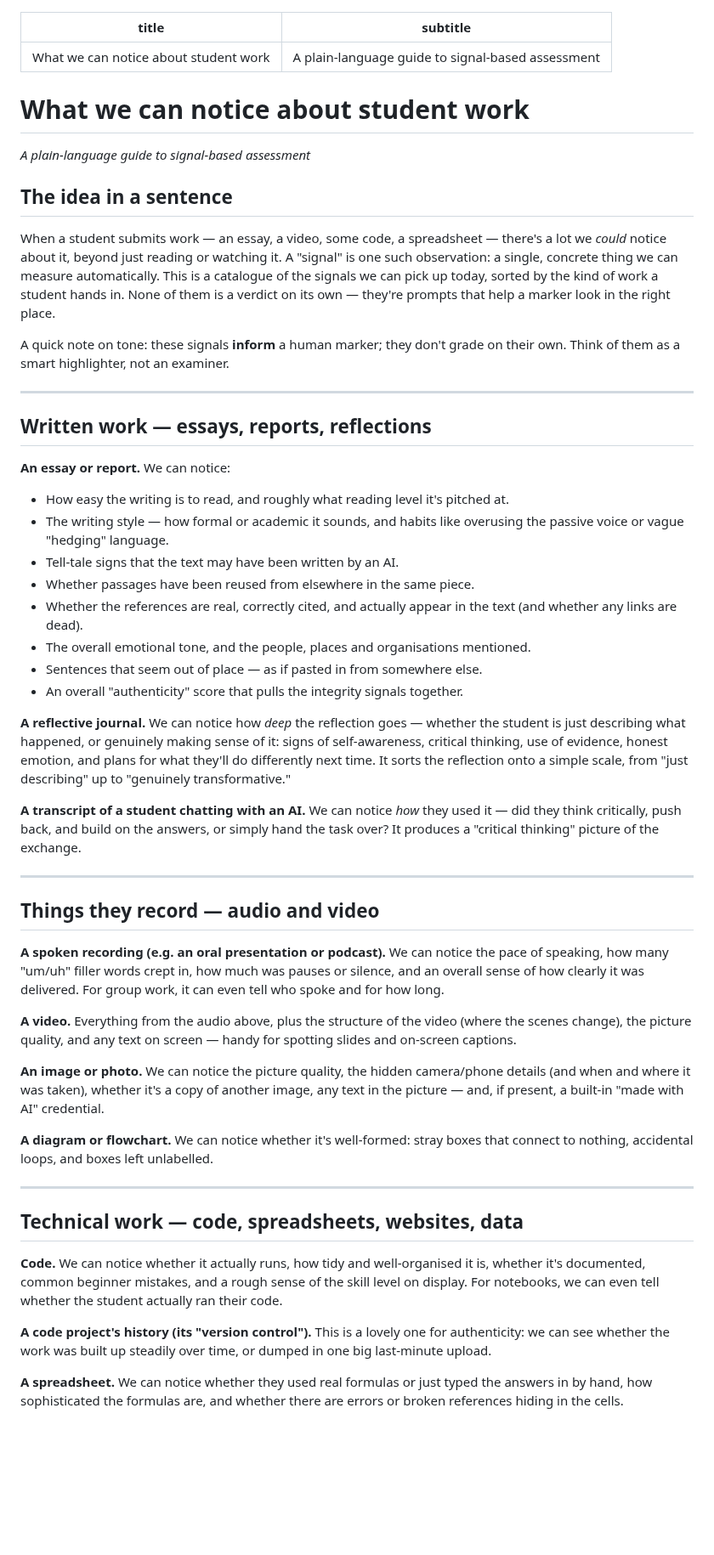
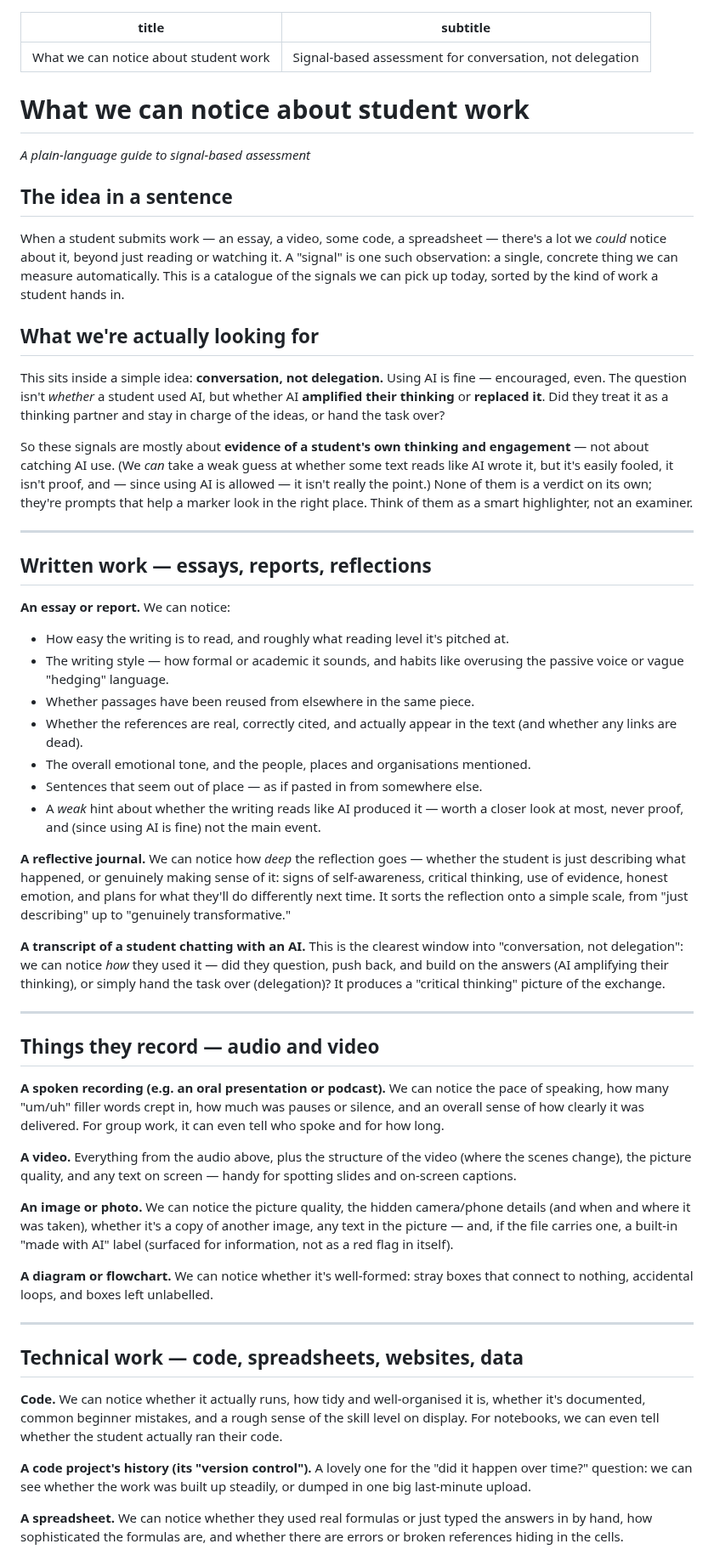
Before and after one commit to michael-borck/lens-analysers, a Markdown page: docs/SIGNAL-CATALOGUE-PLAIN.md, the part around one of its changes. Shown at 85% size. GitHub-like rendering; blank space fills up the shorter version.

```diff
--- a/docs/SIGNAL-CATALOGUE-PLAIN.md
+++ b/docs/SIGNAL-CATALOGUE-PLAIN.md
@@ -1,6 +1,6 @@
 ---
 title: "What we can notice about student work"
-subtitle: "A plain-language guide to signal-based assessment"
+subtitle: "Signal-based assessment for conversation, not delegation"
 ---
 
 # What we can notice about student work
@@ -13,11 +13,21 @@ When a student submits work — an essay, a video, some code, a spreadsheet —
 there's a lot we *could* notice about it, beyond just reading or watching it.
 A "signal" is one such observation: a single, concrete thing we can measure
 automatically. This is a catalogue of the signals we can pick up today, sorted
-by the kind of work a student hands in. None of them is a verdict on its own —
-they're prompts that help a marker look in the right place.
+by the kind of work a student hands in.
 
-A quick note on tone: these signals **inform** a human marker; they don't grade
-on their own. Think of them as a smart highlighter, not an examiner.
+## What we're actually looking for
+
+This sits inside a simple idea: **conversation, not delegation.** Using AI is
+fine — encouraged, even. The question isn't *whether* a student used AI, but
+whether AI **amplified their thinking** or **replaced it**. Did they treat it as
+a thinking partner and stay in charge of the ideas, or hand the task over?
+
+So these signals are mostly about **evidence of a student's own thinking and
+engagement** — not about catching AI use. (We *can* take a weak guess at whether
+some text reads like AI wrote it, but it's easily fooled, it isn't proof, and —
+since using AI is allowed — it isn't really the point.) None of them is a verdict
+on its own; they're prompts that help a marker look in the right place. Think of
+them as a smart highlighter, not an examiner.
 
 ---
 
@@ -27,12 +37,11 @@ on their own. Think of them as a smart highlighter, not an examiner.
 
 - How easy the writing is to read, and roughly what reading level it's pitched at.
 - The writing style — how formal or academic it sounds, and habits like overusing the passive voice or vague "hedging" language.
-- Tell-tale signs that the text may have been written by an AI.
 - Whether passages have been reused from elsewhere in the same piece.
 - Whether the references are real, correctly cited, and actually appear in the text (and whether any links are dead).
 - The overall emotional tone, and the people, places and organisations mentioned.
 - Sentences that seem out of place — as if pasted in from somewhere else.
-- An overall "authenticity" score that pulls the integrity signals together.
+- A *weak* hint about whether the writing reads like AI produced it — worth a closer look at most, never proof, and (since using AI is fine) not the main event.
 
 **A reflective journal.** We can notice how *deep* the reflection goes — whether
 the student is just describing what happened, or genuinely making sense of it:
@@ -40,9 +49,11 @@ signs of self-awareness, critical thinking, use of evidence, honest emotion, and
 plans for what they'll do differently next time. It sorts the reflection onto a
 simple scale, from "just describing" up to "genuinely transformative."
 
-**A transcript of a student chatting with an AI.** We can notice *how* they used
-it — did they think critically, push back, and build on the answers, or simply
-hand the task over? It produces a "critical thinking" picture of the exchange.
+**A transcript of a student chatting with an AI.** This is the clearest window
+into "conversation, not delegation": we can notice *how* they used it — did they
+question, push back, and build on the answers (AI amplifying their thinking), or
+simply hand the task over (delegation)? It produces a "critical thinking" picture
+of the exchange.
 
 ---
 
@@ -59,7 +70,8 @@ for spotting slides and on-screen captions.
 
 **An image or photo.** We can notice the picture quality, the hidden camera/phone
 details (and when and where it was taken), whether it's a copy of another image,
-any text in the picture — and, if present, a built-in "made with AI" credential.
+any text in the picture — and, if the file carries one, a built-in "made with AI"
+label (surfaced for information, not as a red flag in itself).
 
 **A diagram or flowchart.** We can notice whether it's well-formed: stray boxes
 that connect to nothing, accidental loops, and boxes left unlabelled.
@@ -73,9 +85,9 @@ is, whether it's documented, common beginner mistakes, and a rough sense of the
 skill level on display. For notebooks, we can even tell whether the student
 actually ran their code.
 
-**A code project's history (its "version control").** This is a lovely one for
-authenticity: we can see whether the work was built up steadily over time, or
-dumped in one big last-minute upload.
+**A code project's history (its "version control").** A lovely one for the
+"did it happen over time?" question: we can see whether the work was built up
+steadily, or dumped in one big last-minute upload.
 
 **A spreadsheet.** We can notice whether they used real formulas or just typed the
 answers in by hand, how sophisticated the formulas are, and whether there are
```
Also changed, not shown: other parts of docs/SIGNAL-CATALOGUE-PLAIN.md (+23 -7 lines).
